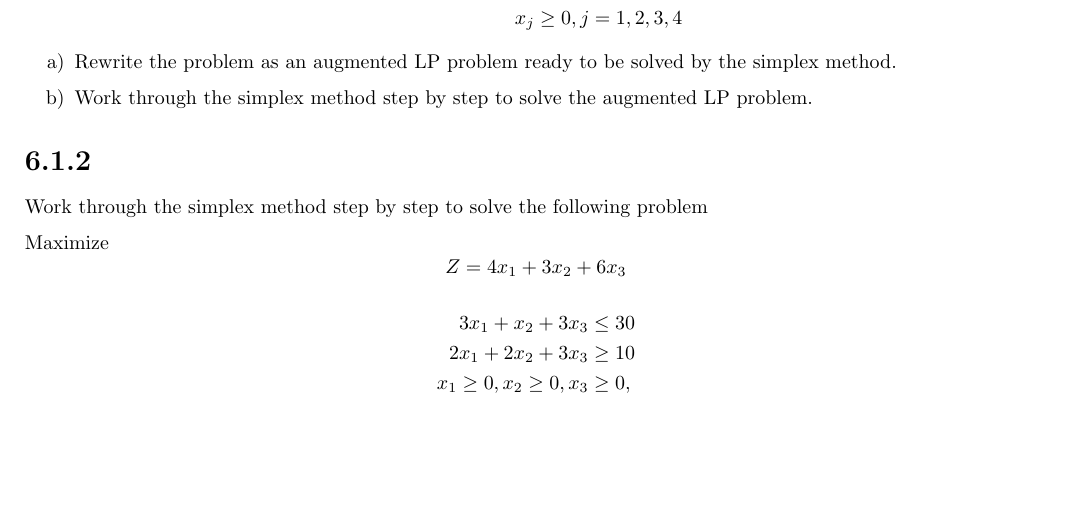
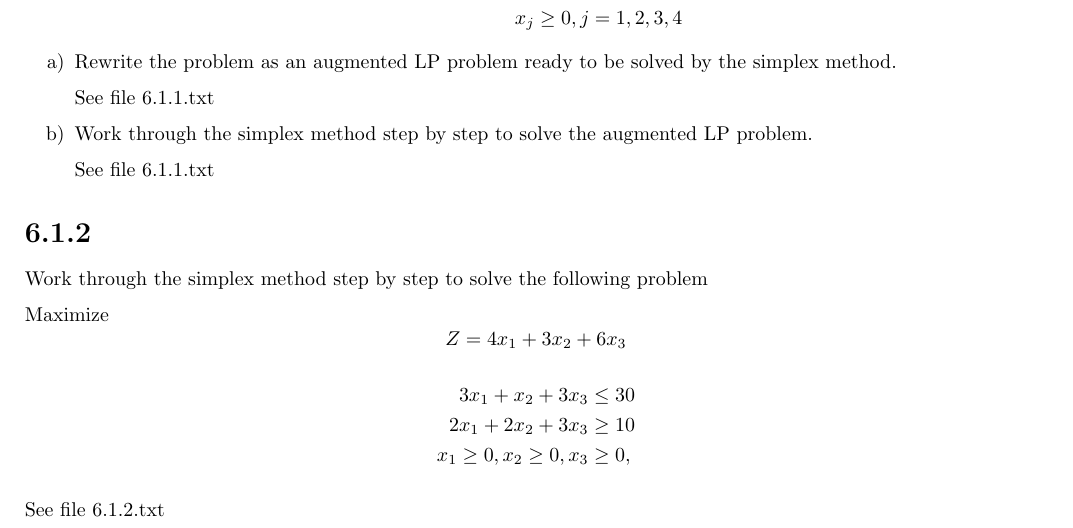
Before and after one commit to edjacob25/Applied-Maths, a LaTeX problem sheet (Homework/Hw 6_1/Homework6_1.tex): part of the page, cut so that both start at the same text, the shorter picture padded with empty space. Compiled offline with pdfLaTeX.

Commit message:
Added instruction in 6.1

```diff
--- a/Homework/Hw 6_1/Homework6_1.tex
+++ b/Homework/Hw 6_1/Homework6_1.tex
@@ -32,7 +32,12 @@ x_{j} \geq 0, j &= 1, 2, 3, 4
 \end{align*}
 \begin{enumerate}
   \item Rewrite the problem as an augmented LP problem ready to be solved by the simplex method.
+
+  See file 6.1.1.txt
+
   \item Work through the simplex method step by step to solve the augmented LP problem.
+
+  See file 6.1.1.txt
 \end{enumerate}
 
 \section*{6.1.2}
@@ -48,4 +53,6 @@ Maximize
   x_{1} \geq 0, x_{2} \geq 0, x_{3} &\geq 0,
 \end{align*}
 
+See file 6.1.2.txt
+
 \end{document}
```
Also changed, not shown: Homework/Hw 6_1/Homework6_1.pdf.
